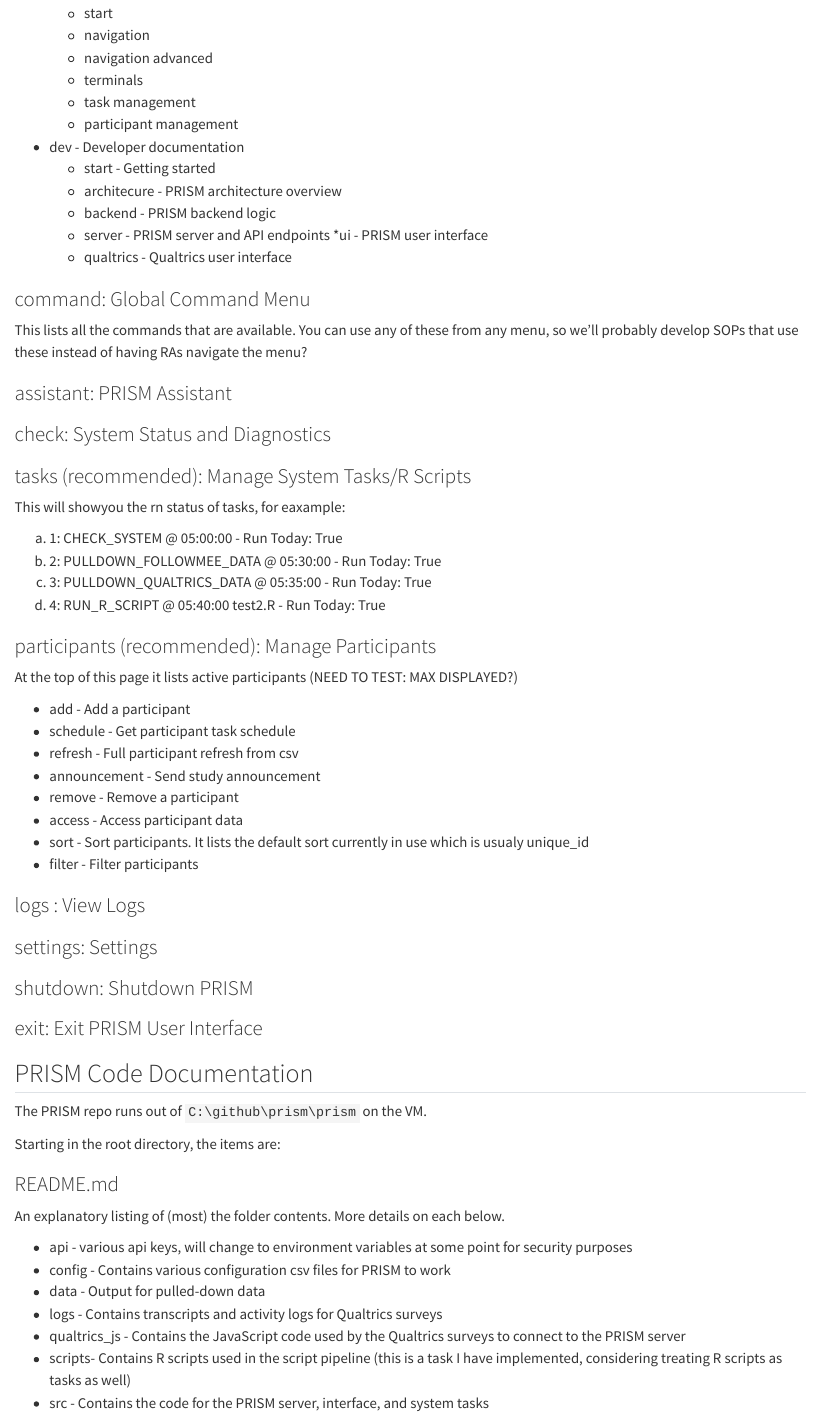
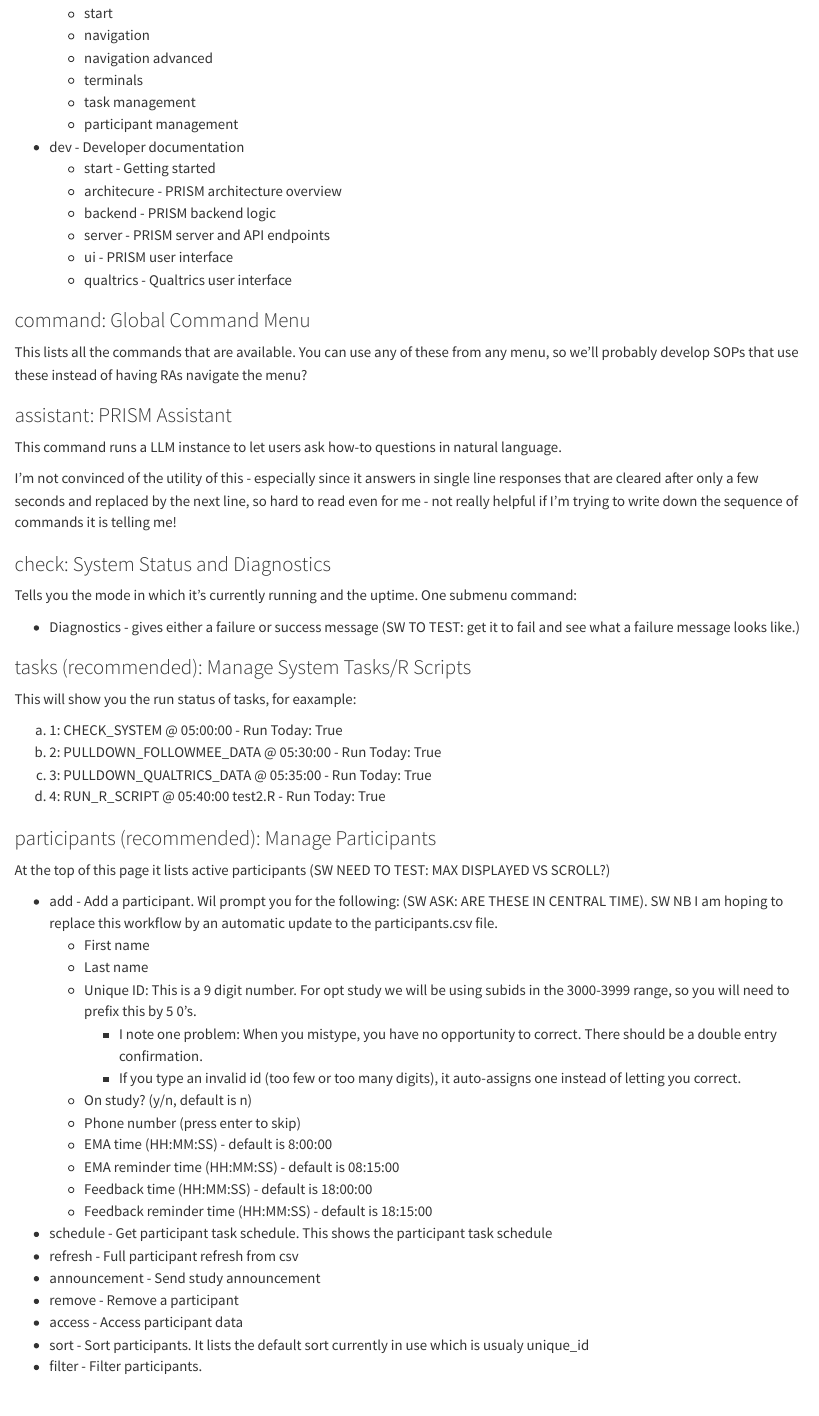
Before and after one commit to jjcurtin/docs_optimize, a Quarto document (prism.qmd): the page in a window 1100 px wide, from 2410 px down. Rendered offline with R 4.5, knitr and Pandoc in place of Quarto, with nearby package versions.

Commit message:
Update prism.qmd

```diff
--- a/prism.qmd
+++ b/prism.qmd
@@ -93,11 +93,19 @@
 
 ### assistant: PRISM Assistant
 
+This command runs a LLM instance to let users ask how-to questions in natural language.
+
+I'm not convinced of the utility of this - especially since it answers in single line responses that are cleared after only a few seconds and replaced by the next line, so hard to read even for me - not really helpful if I'm trying to write down the sequence of commands it is telling me!
+
 ### check: System Status and Diagnostics
+
+Tells you the mode in which it's currently running and the uptime. One submenu command:
+
+* Diagnostics - gives either a failure or success message (SW TO TEST: get it to fail and see what a failure message looks like.)
 
 ### tasks (recommended): Manage System Tasks/R Scripts
 
-This will showyou the rn status of tasks, for eaxample:
+This will show you the run status of tasks, for eaxample:
 
 a.	1: CHECK_SYSTEM @ 05:00:00 - Run Today: True
 b.	2: PULLDOWN_FOLLOWMEE_DATA @ 05:30:00 - Run Today: True
@@ -106,16 +114,27 @@
 
 ### participants (recommended): Manage Participants
 
-At the top of this page it lists active participants (NEED TO TEST: MAX DISPLAYED?)
+At the top of this page it lists active participants (SW NEED TO TEST: MAX DISPLAYED VS SCROLL?)
 
-* add - Add a participant
-* schedule - Get participant task schedule
+* add - Add a participant. Wil prompt you for the following: (SW ASK: ARE THESE IN CENTRAL TIME). SW NB I am hoping to replace this workflow by an automatic update to the participants.csv file.
+  * First name
+  * Last name
+  * Unique ID: This is a 9 digit number. For opt study we will be using subids in the 3000-3999 range, so you will need to prefix this by 5 0's.
+    * I note one problem: When you mistype, you have no opportunity to correct. There should be a double entry confirmation.
+    * If you type an invalid id (too few or too many digits), it auto-assigns one instead of letting you correct.
+  * On study? (y/n, default is n)
+  * Phone number (press enter to skip)
+  * EMA time (HH:MM:SS) - default is  8:00:00
+  * EMA reminder time (HH:MM:SS) - default is 08:15:00
+  * Feedback time (HH:MM:SS) - default is 18:00:00
+  * Feedback reminder time (HH:MM:SS) - default is 18:15:00
+* schedule - Get participant task schedule. This shows the participant task schedule
 * refresh - Full participant refresh from csv
 * announcement - Send study announcement
 * remove - Remove a participant
 * access - Access participant data
 * sort - Sort participants. It lists the default sort currently in use which is usualy unique_id
-* filter - Filter participants
+* filter - Filter participants.
 
 ### logs : View Logs
 
```
Also changed, not shown: prism.qmd (2 more changed lines).
